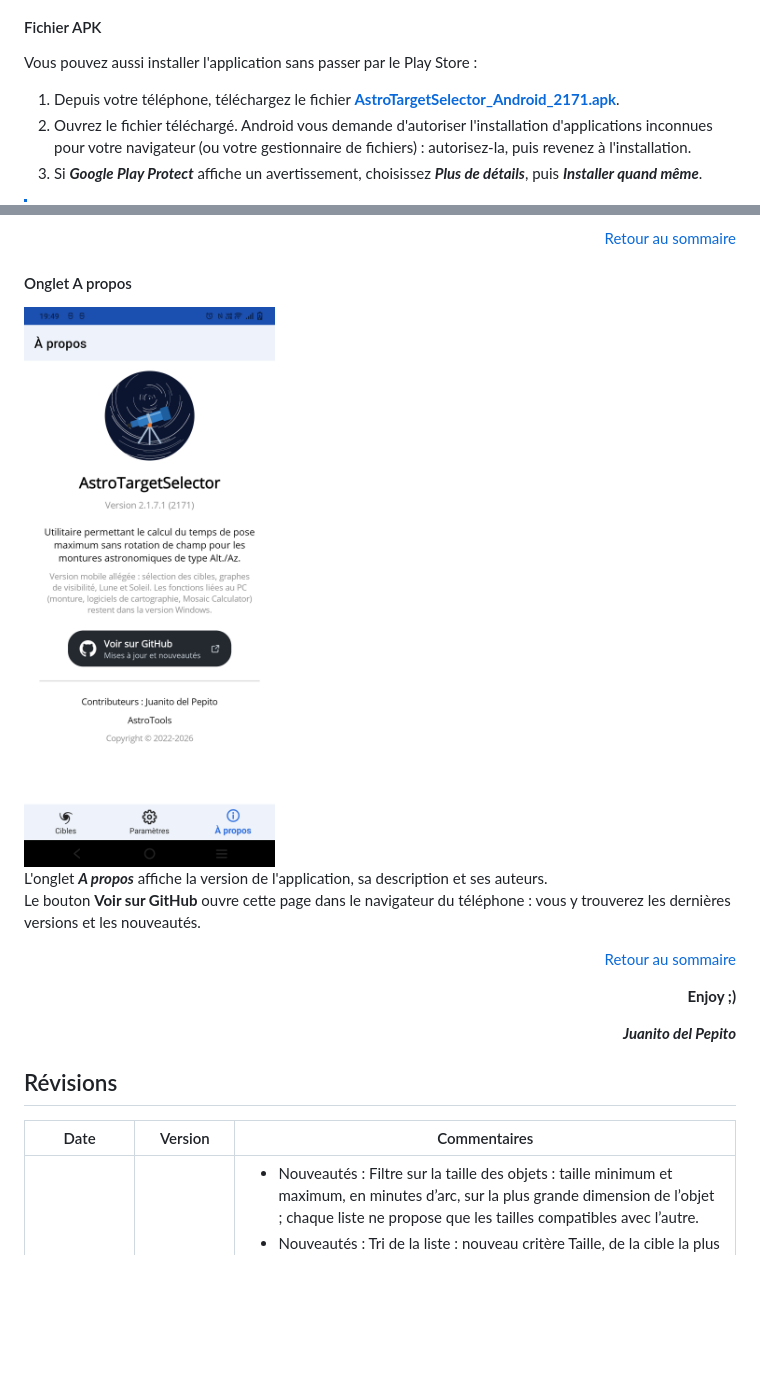
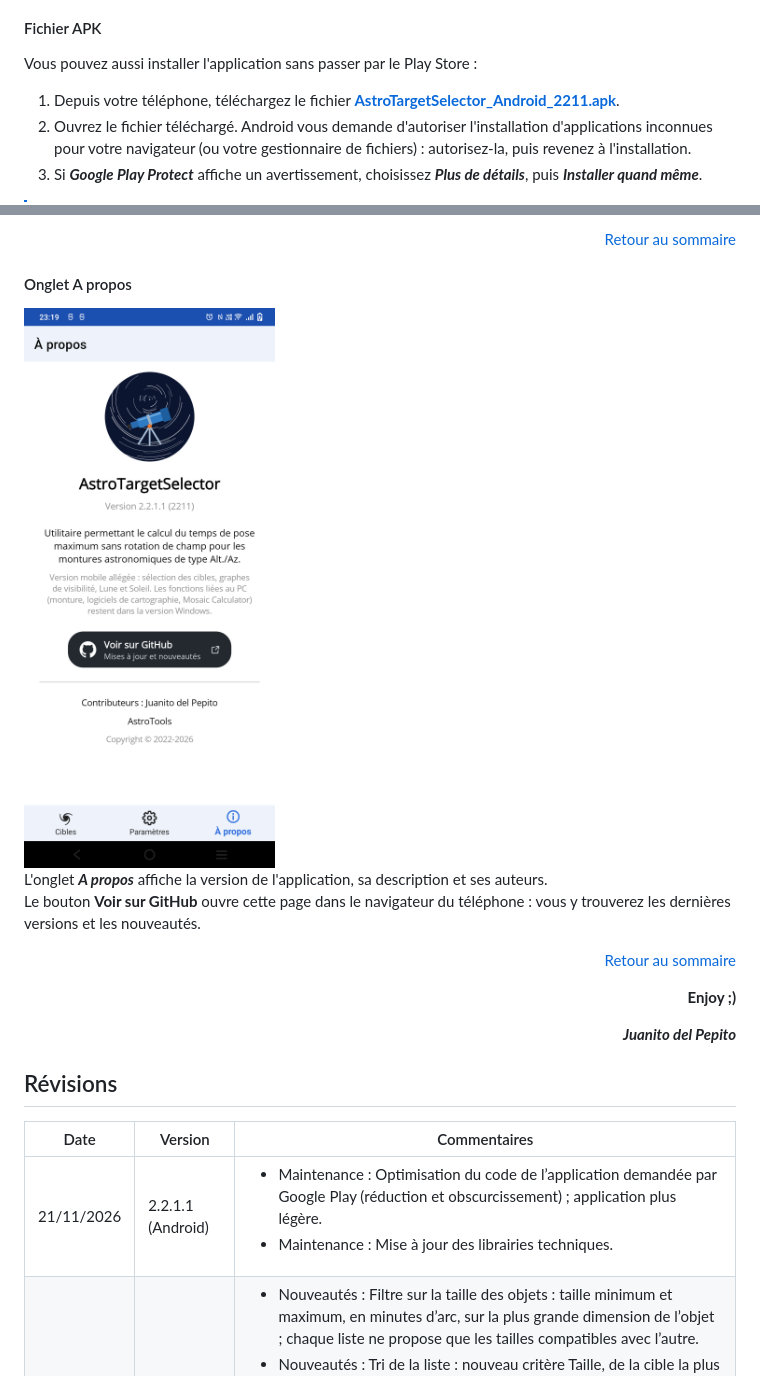
Before and after one commit to Juani005999/AstroTargetSelector, a Markdown page: README.md, 2 parts joined by grey strips. Rendered like a GitHub page; pictures changed too: images/Mobile_APropos.png; blank space fills up the shorter version.

```diff
--- a/README.md
+++ b/README.md
@@ -118,7 +118,7 @@ Installez ***AstroTargetSelector*** depuis le **[Google Play Store](https://play
 #### Fichier APK
 
 Vous pouvez aussi installer l'application sans passer par le Play Store :
-1. Depuis votre téléphone, téléchargez le fichier **[AstroTargetSelector_Android_2171.apk](https://github.com/Juani005999/AstroTargetSelector/raw/main/AstroTargetSelector_Android_2171.apk)**.
+1. Depuis votre téléphone, téléchargez le fichier **[AstroTargetSelector_Android_2211.apk](https://github.com/Juani005999/AstroTargetSelector/raw/main/AstroTargetSelector_Android_2211.apk)**.
 2. Ouvrez le fichier téléchargé. Android vous demande d'autoriser l'installation d'applications inconnues pour votre navigateur (ou votre gestionnaire de fichiers) : autorisez-la, puis revenez à l'installation.
 3. Si ***Google Play Protect*** affiche un avertissement, choisissez ***Plus de détails***, puis ***Installer quand même***.
 
@@ -559,6 +559,7 @@ Le bouton **Voir sur GitHub** ouvre cette page dans le navigateur du téléphone
 
 | Date | Version | Commentaires |
 | --- | --- | --- |
+| 21/11/2026 | 2.2.1.1 (Android) | <ul><li>Maintenance : Optimisation du code de l’application demandée par Google Play (réduction et obscurcissement) ; application plus légère.</li><li>Maintenance : Mise à jour des librairies techniques.</li></ul> |
 | 21/11/2026 | 2.1.7.1 (Android) | <ul><li>Nouveautés : Filtre sur la taille des objets : taille minimum et maximum, en minutes d’arc, sur la plus grande dimension de l’objet ; chaque liste ne propose que les tailles compatibles avec l’autre.</li><li>Nouveautés : Tri de la liste : nouveau critère Taille, de la cible la plus grande à la plus petite.</li><li>Nouveautés : Liste : la taille de chaque cible est affichée à droite de sa description.</li><li>Nouveautés : Tri de la liste : toucher le critère déjà actif inverse l’ordre du tri.</li><li>Merci à David SF.</li></ul> |
 | 21/11/2026 | 2.2.3.1 | <ul><li>Nouveautés : Filtre sur la taille des objets : vous pouvez désormais choisir une taille minimum et une taille maximum, en minutes d’arc, sur la plus grande dimension de l’objet.</li><li>Nouveautés : Filtre sur la taille des objets : chaque liste ne propose que les tailles compatibles avec l’autre.</li><li>Merci à David SF.</li></ul> |
 | 07/11/2026 | 2.1.6.1 (Android) | <ul><li>Nouveautés : Filtre sur le type d’objet : vous pouvez désormais sélectionner plusieurs types, avec des cases à cocher et un bouton Tous / Aucun.</li><li>Nouveautés : Filtre sur le type d’objet : les types sont triés par ordre alphabétique.</li><li>Merci à Lucien Nicolai.</li></ul> |
```
Also changed, not shown: README.en.md (+2 -1 lines), 2 other files.
